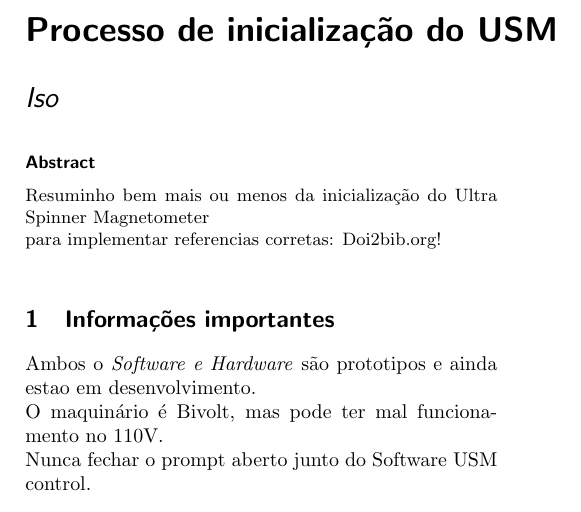
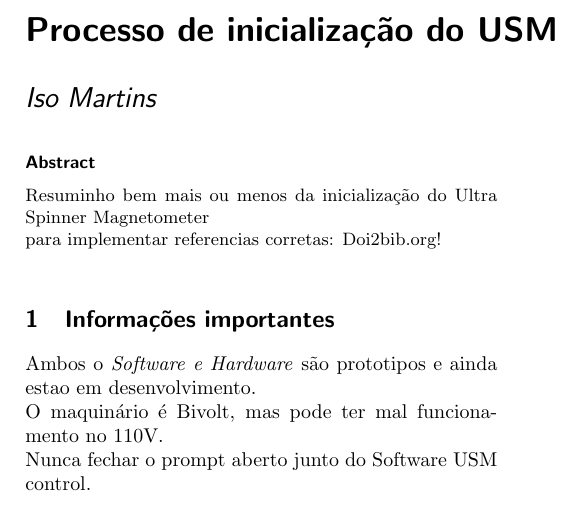
Before and after one commit to Iso414/USM-Tutorial, a LaTeX document (usm_tutorial.tex): part of the page, cut so that both start at the same text. Compiled offline with pdfLaTeX.

Commit message:
changes on author name

```diff
--- a/usm_tutorial.tex
+++ b/usm_tutorial.tex
@@ -2,7 +2,7 @@
 \usepackage{graphicx} % Required for inserting images
 \usepackage[a4paper, left=2cm, right=2cm, top=3cm, bottom=3cm]{geometry}
 \title{Processo de inicialização do USM}
-\author{Iso }
+\author{ Iso Martins }
 \date{February 2025}
 
 \begin{document}
```
Also changed, not shown: usm_tutorial.pdf.
